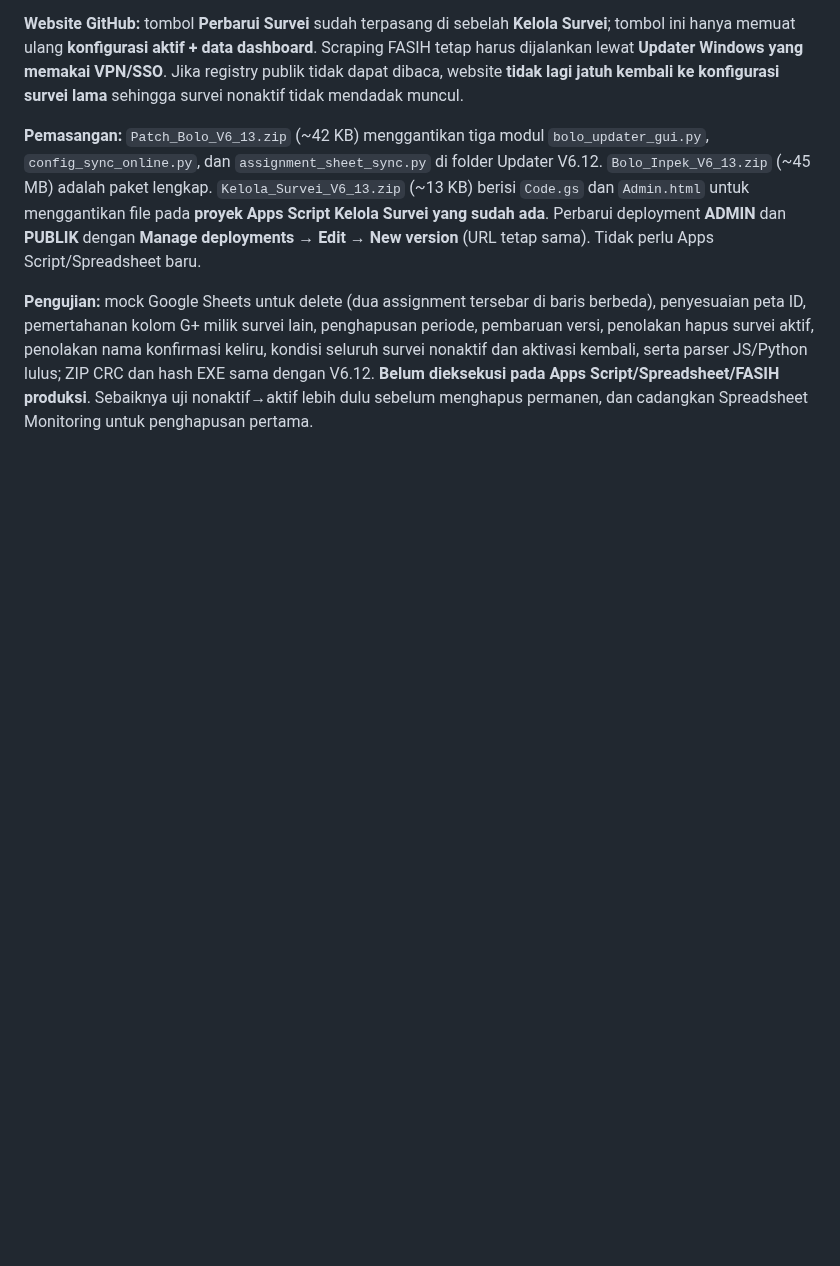
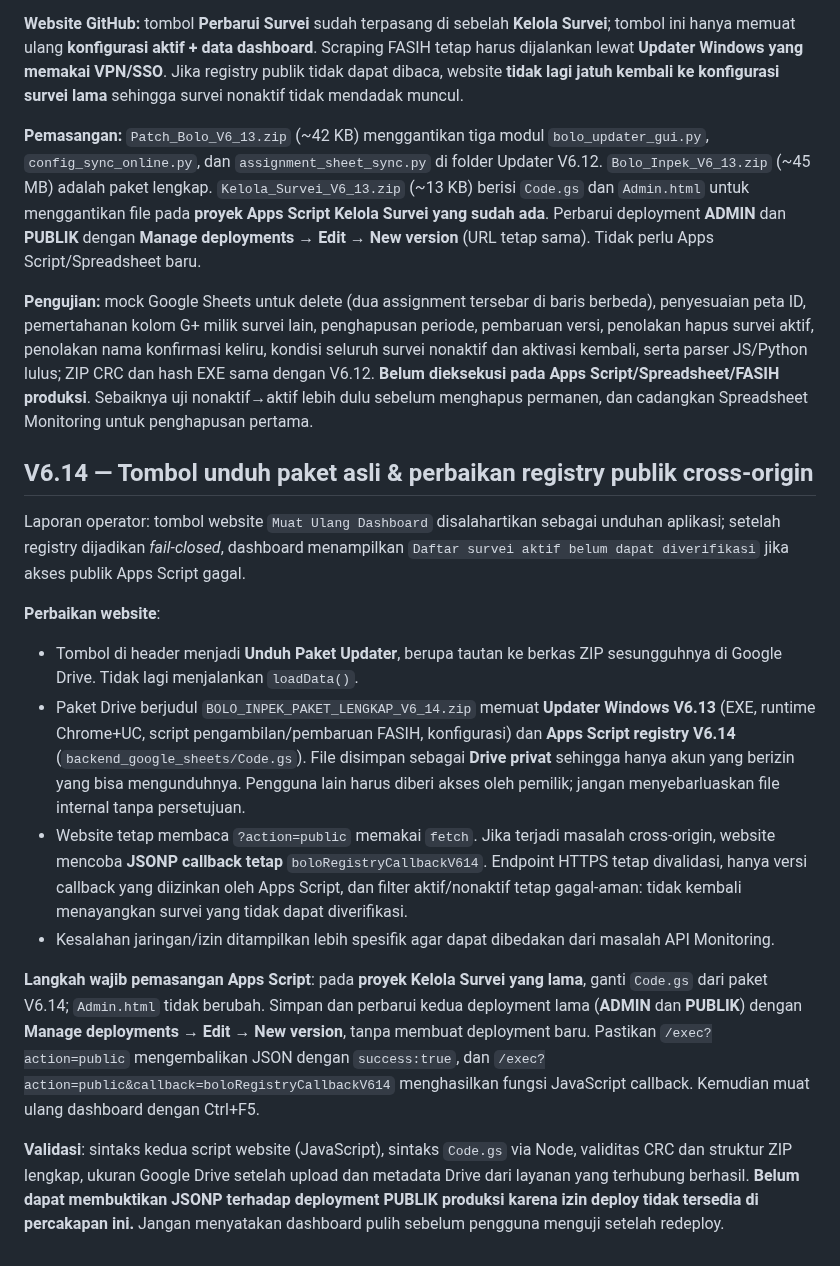
Before and after one commit to bpsblora/bolo-inpek, a Markdown page: docs/KONFIGURASI_SURVEI_SHEETS_V6.md, the part around the change. Rendered like a GitHub page; blank space fills up the shorter version.

Commit message:
Dokumentasikan V6.14 tombol unduh paket resmi dan perbaikan registry JSONP

```diff
--- a/docs/KONFIGURASI_SURVEI_SHEETS_V6.md
+++ b/docs/KONFIGURASI_SURVEI_SHEETS_V6.md
@@ -211,3 +211,17 @@ Klarifikasi dari pengguna: tabel **Survei · Total · Halaman · Status** pada v
 **Pemasangan:** `Patch_Bolo_V6_13.zip` (~42 KB) menggantikan tiga modul `bolo_updater_gui.py`, `config_sync_online.py`, dan `assignment_sheet_sync.py` di folder Updater V6.12. `Bolo_Inpek_V6_13.zip` (~45 MB) adalah paket lengkap. `Kelola_Survei_V6_13.zip` (~13 KB) berisi `Code.gs` dan `Admin.html` untuk menggantikan file pada **proyek Apps Script Kelola Survei yang sudah ada**. Perbarui deployment **ADMIN** dan **PUBLIK** dengan **Manage deployments → Edit → New version** (URL tetap sama). Tidak perlu Apps Script/Spreadsheet baru.
 
 **Pengujian:** mock Google Sheets untuk delete (dua assignment tersebar di baris berbeda), penyesuaian peta ID, pemertahanan kolom G+ milik survei lain, penghapusan periode, pembaruan versi, penolakan hapus survei aktif, penolakan nama konfirmasi keliru, kondisi seluruh survei nonaktif dan aktivasi kembali, serta parser JS/Python lulus; ZIP CRC dan hash EXE sama dengan V6.12. **Belum dieksekusi pada Apps Script/Spreadsheet/FASIH produksi**. Sebaiknya uji nonaktif→aktif lebih dulu sebelum menghapus permanen, dan cadangkan Spreadsheet Monitoring untuk penghapusan pertama.
+
+## V6.14 — Tombol unduh paket asli & perbaikan registry publik cross-origin
+
+Laporan operator: tombol website `Muat Ulang Dashboard` disalahartikan sebagai unduhan aplikasi; setelah registry dijadikan *fail-closed*, dashboard menampilkan `Daftar survei aktif belum dapat diverifikasi` jika akses publik Apps Script gagal.
+
+**Perbaikan website**:
+- Tombol di header menjadi **Unduh Paket Updater**, berupa tautan ke berkas ZIP sesungguhnya di Google Drive. Tidak lagi menjalankan `loadData()`.
+- Paket Drive berjudul `BOLO_INPEK_PAKET_LENGKAP_V6_14.zip` memuat **Updater Windows V6.13** (EXE, runtime Chrome+UC, script pengambilan/pembaruan FASIH, konfigurasi) dan **Apps Script registry V6.14** (`backend_google_sheets/Code.gs`). File disimpan sebagai **Drive privat** sehingga hanya akun yang berizin yang bisa mengunduhnya. Pengguna lain harus diberi akses oleh pemilik; jangan menyebarluaskan file internal tanpa persetujuan.
+- Website tetap membaca `?action=public` memakai `fetch`. Jika terjadi masalah cross-origin, website mencoba **JSONP callback tetap** `boloRegistryCallbackV614`. Endpoint HTTPS tetap divalidasi, hanya versi callback yang diizinkan oleh Apps Script, dan filter aktif/nonaktif tetap gagal-aman: tidak kembali menayangkan survei yang tidak dapat diverifikasi.
+- Kesalahan jaringan/izin ditampilkan lebih spesifik agar dapat dibedakan dari masalah API Monitoring.
+
+**Langkah wajib pemasangan Apps Script**: pada **proyek Kelola Survei yang lama**, ganti `Code.gs` dari paket V6.14; `Admin.html` tidak berubah. Simpan dan perbarui kedua deployment lama (**ADMIN** dan **PUBLIK**) dengan **Manage deployments → Edit → New version**, tanpa membuat deployment baru. Pastikan `/exec?action=public` mengembalikan JSON dengan `success:true`, dan `/exec?action=public&callback=boloRegistryCallbackV614` menghasilkan fungsi JavaScript callback. Kemudian muat ulang dashboard dengan Ctrl+F5.
+
+**Validasi**: sintaks kedua script website (JavaScript), sintaks `Code.gs` via Node, validitas CRC dan struktur ZIP lengkap, ukuran Google Drive setelah upload dan metadata Drive dari layanan yang terhubung berhasil. **Belum dapat membuktikan JSONP terhadap deployment PUBLIK produksi karena izin deploy tidak tersedia di percakapan ini.** Jangan menyatakan dashboard pulih sebelum pengguna menguji setelah redeploy.
```
